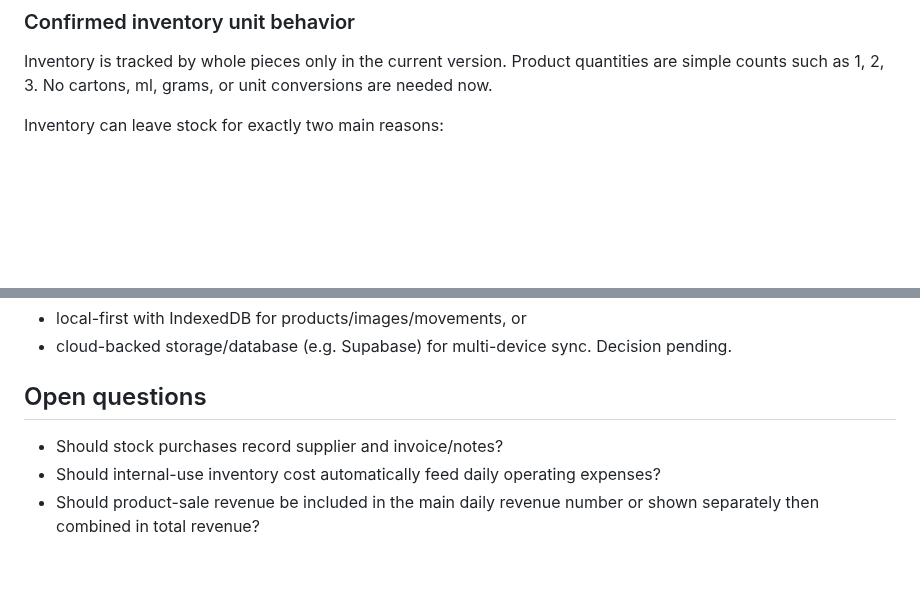
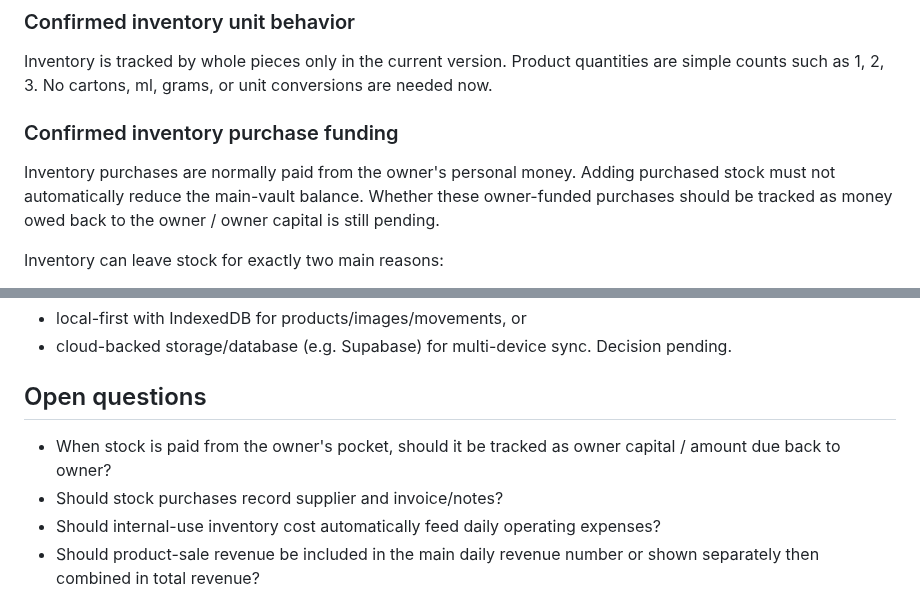
Before and after one commit to AM-naguib/5areta, a Markdown page: MEMORY.md, 2 parts joined by grey strips. Drawn GitHub-style; blank space fills up the shorter version.

Commit message:
Remember personal funding for inventory purchases

```diff
--- a/MEMORY.md
+++ b/MEMORY.md
@@ -36,6 +36,10 @@ Each product has one saved default selling price. When recording a sale, that pr
 ### Confirmed inventory unit behavior
 Inventory is tracked by whole pieces only in the current version. Product quantities are simple counts such as 1, 2, 3. No cartons, ml, grams, or unit conversions are needed now.
 
+### Confirmed inventory purchase funding
+Inventory purchases are normally paid from the owner's personal money. Adding purchased stock must not automatically reduce the main-vault balance.
+Whether these owner-funded purchases should be tracked as money owed back to the owner / owner capital is still pending.
+
 Inventory can leave stock for exactly two main reasons:
 1. Shop operation / internal use.
 2. Customer sale.
@@ -66,6 +70,7 @@ Product images and larger inventory history should not rely only on localStorage
 Decision pending.
 
 ## Open questions
+- When stock is paid from the owner's pocket, should it be tracked as owner capital / amount due back to owner?
 - Should stock purchases record supplier and invoice/notes?
 - Should internal-use inventory cost automatically feed daily operating expenses?
 - Should product-sale revenue be included in the main daily revenue number or shown separately then combined in total revenue?
```
